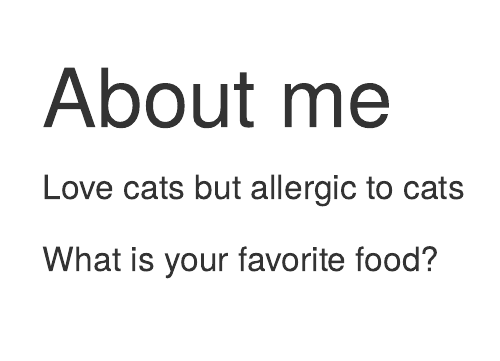
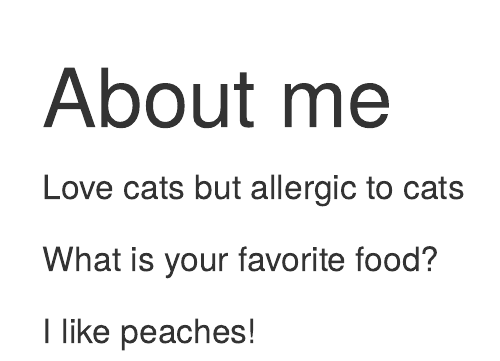
Before and after one commit to PSTAT197-F23/group-sandbox-team-14-section-2, an R Markdown document (class-activity/3ZoeZhou3-about.Rmd): the page in a window 1100 px wide, from its top. Rendered offline with R 4.5, knitr and Pandoc, with nearby package versions.

Commit message:
question answered

```diff
--- a/class-activity/3ZoeZhou3-about.Rmd
+++ b/class-activity/3ZoeZhou3-about.Rmd
@@ -3,3 +3,5 @@
 Love cats but allergic to cats
 
 What is your favorite food?
+
+I like peaches!
```
